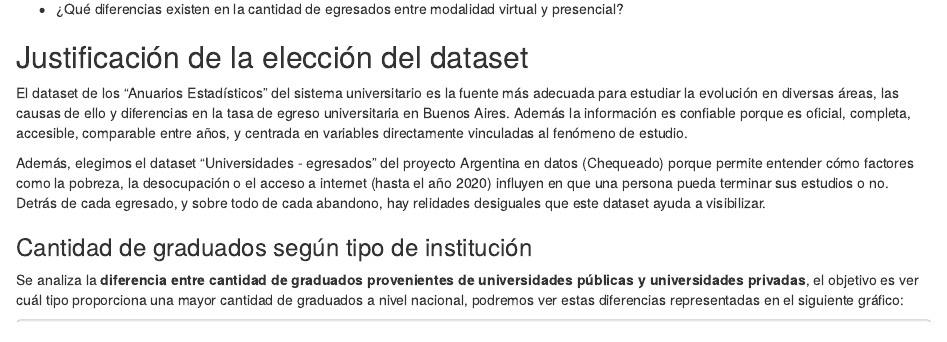
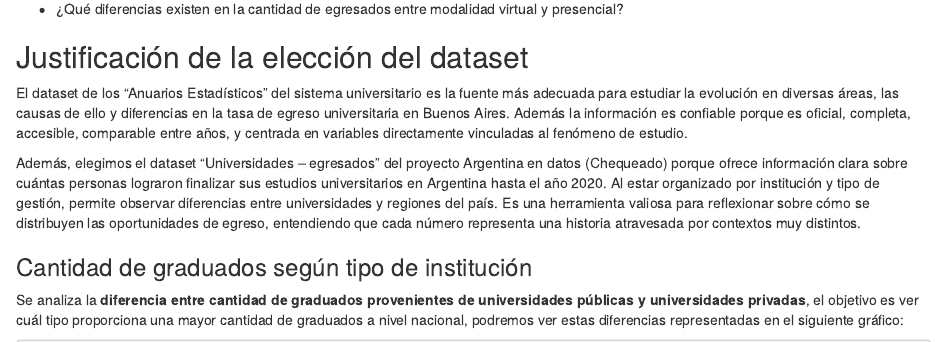
Before and after one commit to camigonzalez-hub/Proyecto.R.2.0, an R Markdown document (Proyecto.Entrega.Rmd): the page in a window 1100 px wide, from 970 px down. Rendered offline with R 4.5, knitr and Pandoc, with nearby package versions.

Commit message:
Corrección de la justificación.

```diff
--- a/Proyecto.Entrega.Rmd
+++ b/Proyecto.Entrega.Rmd
@@ -55,7 +55,7 @@ entre instituciones estatales y privadas ?
 
 El dataset de los "Anuarios Estadísticos" del sistema universitario es la fuente más adecuada para estudiar la evolución en diversas áreas, las causas de ello y diferencias en la tasa de egreso universitaria en Buenos Aires. Además la información es confiable porque es oficial, completa, accesible, comparable entre años, y centrada en variables directamente vinculadas al fenómeno de estudio.
 
-Además, elegimos el dataset “Universidades - egresados” del proyecto Argentina en datos (Chequeado) porque permite entender cómo factores como la pobreza, la desocupación o el acceso a internet (hasta el año 2020) influyen en que una persona pueda terminar sus estudios o no. Detrás de cada egresado, y sobre todo de cada abandono, hay relidades desiguales que este dataset ayuda a visibilizar.
+Además, elegimos el dataset “Universidades – egresados” del proyecto Argentina en datos (Chequeado) porque ofrece información clara sobre cuántas personas lograron finalizar sus estudios universitarios en Argentina hasta el año 2020. Al estar organizado por institución y tipo de gestión, permite observar diferencias entre universidades y regiones del país. Es una herramienta valiosa para reflexionar sobre cómo se distribuyen las oportunidades de egreso, entendiendo que cada número representa una historia atravesada por contextos muy distintos.
 
 ### Cantidad de graduados según tipo de institución
 
```
